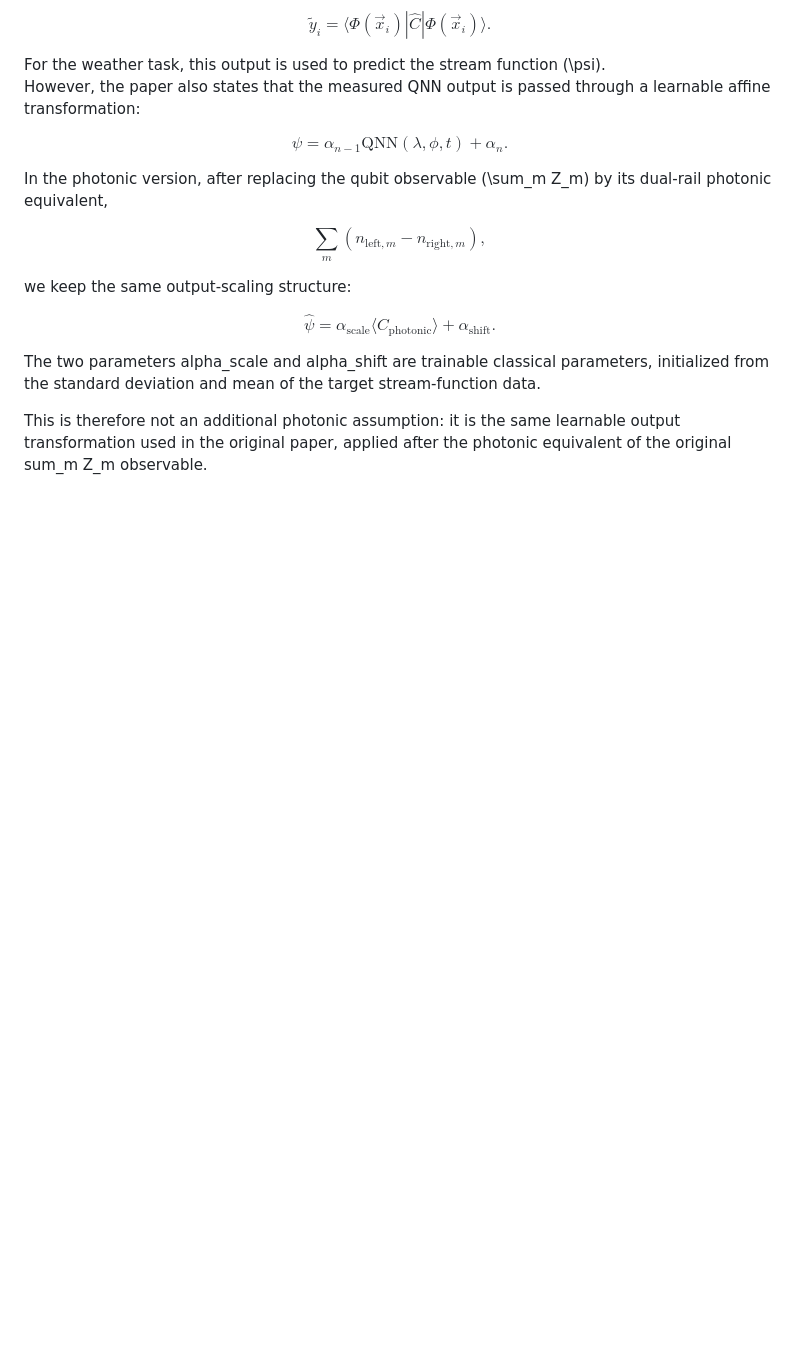
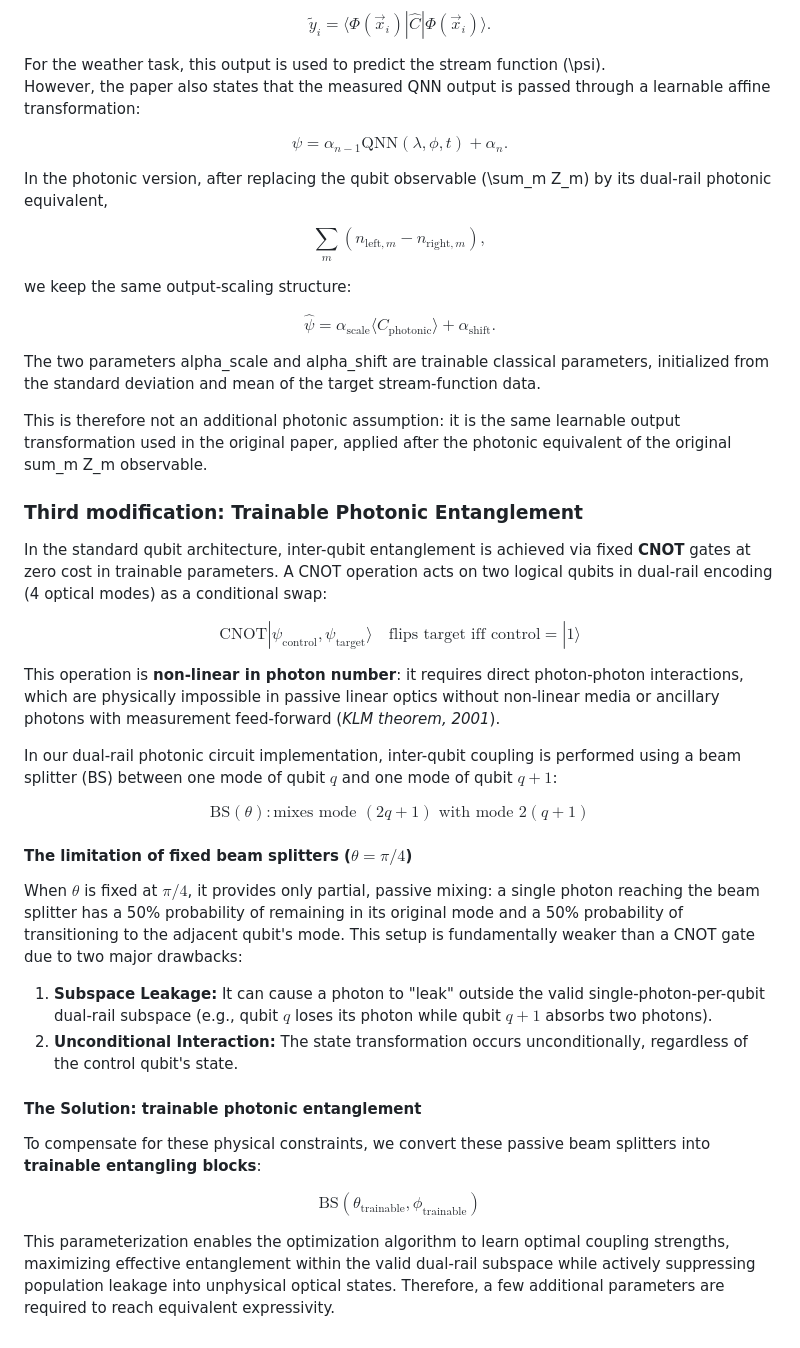
Before and after one commit to CyrilDeloince/qml_PINN_pasqal, a Markdown page: README.md, the part around the change. Rendered like a GitHub page; blank space fills up the shorter version.

Commit message:
trainable photonic entanglement
discussing the limitations of fixed beam splitters and proposing a solution with trainable entangling blocks.

```diff
--- a/README.md
+++ b/README.md
@@ -117,3 +117,29 @@ $$
 The two parameters alpha_scale and alpha_shift are trainable classical parameters, initialized from the standard deviation and mean of the target stream-function data.
 
 This is therefore not an additional photonic assumption: it is the same learnable output transformation used in the original paper, applied after the photonic equivalent of the original sum_m Z_m observable.
+
+
+
+### Third modification: Trainable Photonic Entanglement
+
+In the standard qubit architecture, inter-qubit entanglement is achieved via fixed **CNOT** gates at zero cost in trainable parameters. A CNOT operation acts on two logical qubits in dual-rail encoding (4 optical modes) as a conditional swap:
+
+$$\text{CNOT} |\psi_{\text{control}}, \psi_{\text{target}}\rangle \quad \text{flips target iff } \text{control} = |1\rangle$$
+
+This operation is **non-linear in photon number**: it requires direct photon-photon interactions, which are physically impossible in passive linear optics without non-linear media or ancillary photons with measurement feed-forward (*KLM theorem, 2001*).
+
+In our dual-rail photonic circuit implementation, inter-qubit coupling is performed using a beam splitter (BS) between one mode of qubit $q$ and one mode of qubit $q+1$:
+
+$$\text{BS}(\theta): \text{mixes mode } (2q+1) \text{ with mode } 2(q+1)$$
+
+#### The limitation of fixed beam splitters ($\theta = \pi/4$)
+When $\theta$ is fixed at $\pi/4$, it provides only partial, passive mixing: a single photon reaching the beam splitter has a 50% probability of remaining in its original mode and a 50% probability of transitioning to the adjacent qubit's mode. This setup is fundamentally weaker than a CNOT gate due to two major drawbacks:
+1. **Subspace Leakage:** It can cause a photon to "leak" outside the valid single-photon-per-qubit dual-rail subspace (e.g., qubit $q$ loses its photon while qubit $q+1$ absorbs two photons).
+2. **Unconditional Interaction:** The state transformation occurs unconditionally, regardless of the control qubit's state.
+
+#### The Solution: trainable photonic entanglement
+To compensate for these physical constraints, we convert these passive beam splitters into **trainable entangling blocks**:
+
+$$\text{BS}(\theta_{\text{trainable}}, \phi_{\text{trainable}})$$
+
+This parameterization enables the optimization algorithm to learn optimal coupling strengths, maximizing effective entanglement within the valid dual-rail subspace while actively suppressing population leakage into unphysical optical states. Therefore, a few additional parameters are required to reach equivalent expressivity.
```
